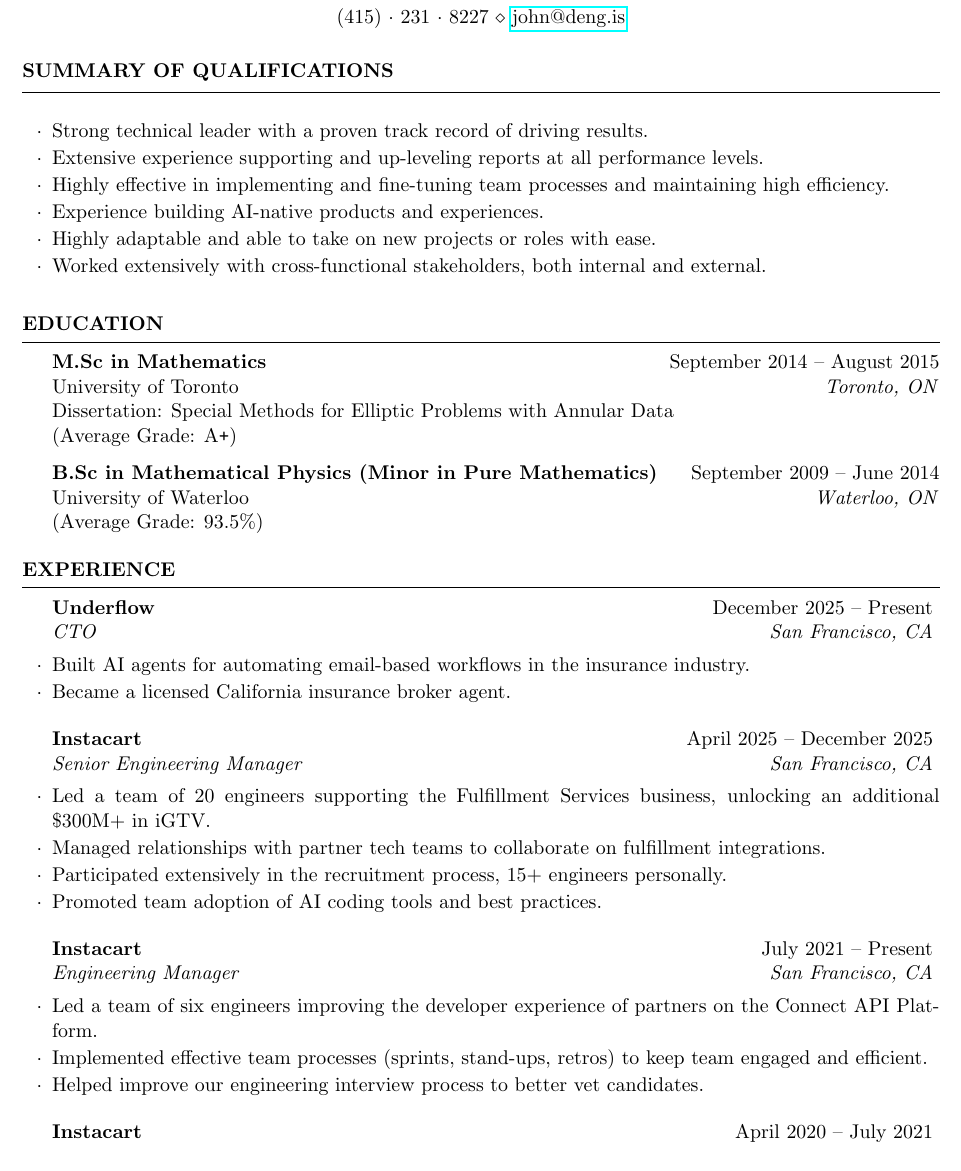
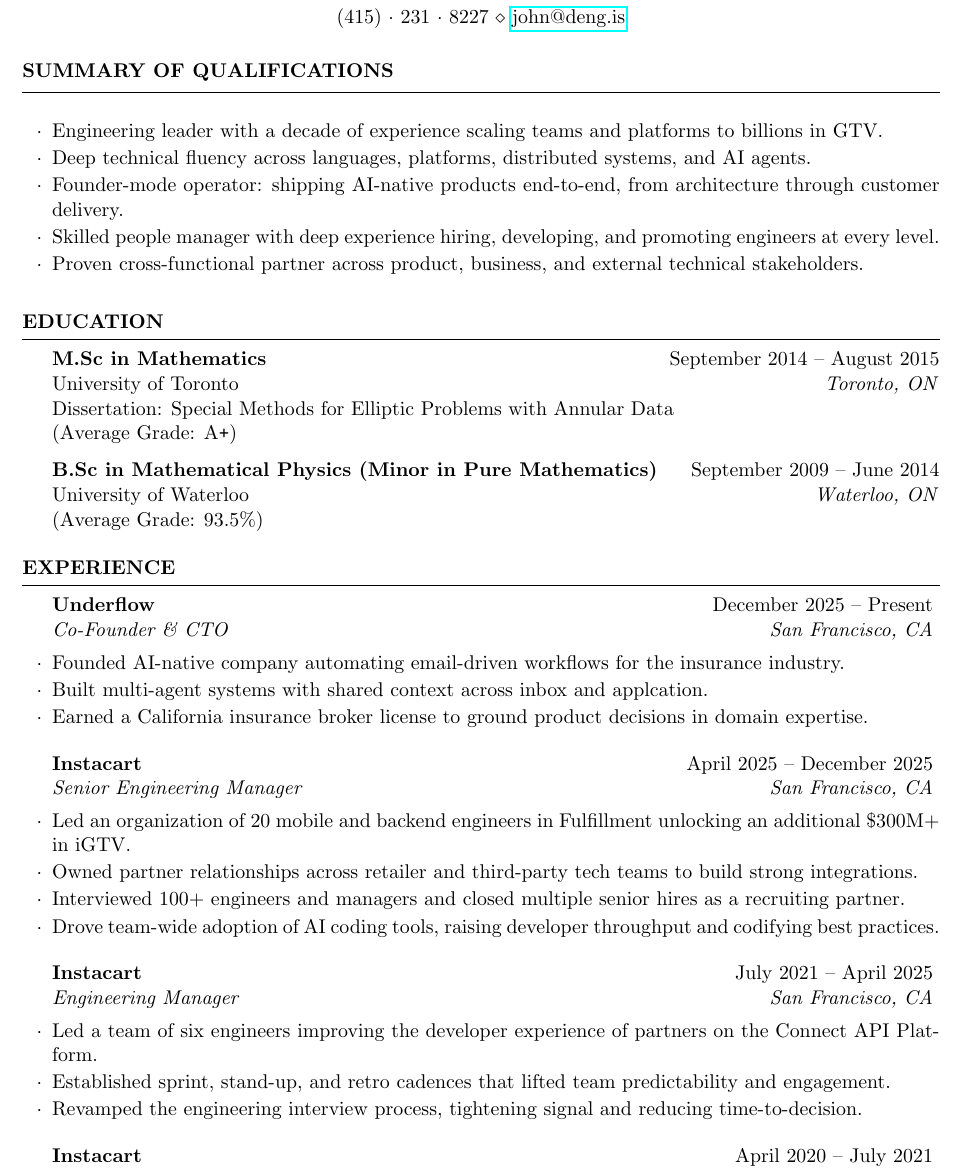
Before and after one commit to jadengis/cv, a LaTeX CV (cv.tex): part of page 1 of 2, cut so that both start at the same text. Compiled offline with pdfLaTeX.

Commit message:
fix up resume

```diff
--- a/cv.tex
+++ b/cv.tex
@@ -39,12 +39,11 @@
 \begin{rSection}{Summary of Qualifications}
 
 \begin{rSubsection}{}{}{}{}
-\item Strong technical leader with a proven track record of driving results.
-\item Extensive experience supporting and up-leveling reports at all performance levels.
-\item Highly effective in implementing and fine-tuning team processes and maintaining high efficiency.
-\item Experience building AI-native products and experiences.
-\item Highly adaptable and able to take on new projects or roles with ease.
-\item Worked extensively with cross-functional stakeholders, both internal and external.
+\item Engineering leader with a decade of experience scaling teams and platforms to billions in GTV.
+\item Deep technical fluency across languages, platforms, distributed systems, and AI agents.
+\item Founder-mode operator: shipping AI-native products end-to-end, from architecture through customer delivery.
+\item Skilled people manager with deep experience hiring, developing, and promoting engineers at every level.
+\item Proven cross-functional partner across product, business, and external technical stakeholders.
 \end{rSubsection}
 
 \end{rSection}
@@ -72,26 +71,27 @@
 
 \begin{rSection}{Experience}
 
-\begin{rSubsection}{Underflow}{December 2025 -- Present}{CTO}{San Francisco, CA}
-\item Built AI agents for automating email-based workflows in the insurance industry.
-\item Became a licensed California insurance broker agent.
+\begin{rSubsection}{Underflow}{December 2025 -- Present}{Co-Founder \& CTO}{San Francisco, CA}
+\item Founded AI-native company automating email-driven workflows for the insurance industry.
+\item Built multi-agent systems with shared context across inbox and applcation.
+\item Earned a California insurance broker license to ground product decisions in domain expertise.
 \end{rSubsection}
 
 %------------------------------------------------
 
 \begin{rSubsection}{Instacart}{April 2025 -- December 2025}{Senior Engineering Manager}{San Francisco, CA}
-\item Led a team of 20 engineers supporting the Fulfillment Services business, unlocking an additional \$300M+ in iGTV.
-\item Managed relationships with partner tech teams to collaborate on fulfillment integrations.
-\item Participated extensively in the recruitment process, 15+ engineers personally.
-\item Promoted team adoption of AI coding tools and best practices.
+\item Led an organization of 20 mobile and backend engineers in Fulfillment unlocking an additional \$300M+ in iGTV.
+\item Owned partner relationships across retailer and third-party tech teams to build strong integrations.
+\item Interviewed 100+ engineers and managers and closed multiple senior hires as a recruiting partner.
+\item Drove team-wide adoption of AI coding tools, raising developer throughput and codifying best practices.
 \end{rSubsection}
 
 %------------------------------------------------
 
-\begin{rSubsection}{Instacart}{July 2021 -- Present}{Engineering Manager}{San Francisco, CA}
+\begin{rSubsection}{Instacart}{July 2021 -- April 2025}{Engineering Manager}{San Francisco, CA}
 \item Led a team of six engineers improving the developer experience of partners on the Connect API Platform.
-\item Implemented effective team processes (sprints, stand-ups, retros) to keep team engaged and efficient.
-\item Helped improve our engineering interview process to better vet candidates.
+\item Established sprint, stand-up, and retro cadences that lifted team predictability and engagement.
+\item Revamped the engineering interview process, tightening signal and reducing time-to-decision.
 \end{rSubsection}
 
 %------------------------------------------------
```
Also changed, not shown: cv.tex (20 more changed lines).
